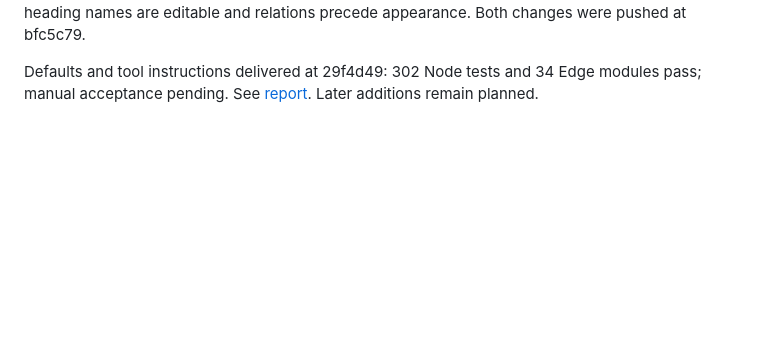
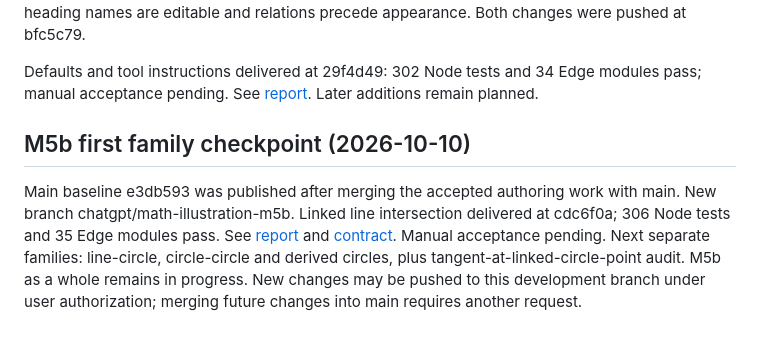
Before and after one commit to Geert1985/from-zero-2-infinity, a Markdown page: math-illustration/docs/DEVELOPMENT-ROADMAP.md, the part around the change. GitHub-like rendering; blank space fills up the shorter version.

Commit message:
Record M5b line intersection checkpoint and branch workflow

```diff
--- a/math-illustration/docs/DEVELOPMENT-ROADMAP.md
+++ b/math-illustration/docs/DEVELOPMENT-ROADMAP.md
@@ -92,3 +92,7 @@ Each checkpoint requires its own contract, tests and manual acceptance. Unit leg
 The M5a status above is historical: direct author dragging of path points has since been added in the existing pointer lifecycle, with parameter projection, cancellation and one-step undo. Inspector heading names are editable and relations precede appearance. Both changes were pushed at bfc5c79.
 
 Defaults and tool instructions delivered at 29f4d49: 302 Node tests and 34 Edge modules pass; manual acceptance pending. See [report](POST-M5A-UX-REPORT.md). Later additions remain planned.
+
+## M5b first family checkpoint (2026-10-10)
+
+Main baseline e3db593 was published after merging the accepted authoring work with main. New branch chatgpt/math-illustration-m5b. Linked line intersection delivered at cdc6f0a; 306 Node tests and 35 Edge modules pass. See [report](M5b-LINE-INTERSECTION-REPORT.md) and [contract](M5b-LINE-INTERSECTION-CONTRACT.md). Manual acceptance pending. Next separate families: line-circle, circle-circle and derived circles, plus tangent-at-linked-circle-point audit. M5b as a whole remains in progress. New changes may be pushed to this development branch under user authorization; merging future changes into main requires another request.
```
Also changed, not shown: math-illustration/docs/M5b-LINE-INTERSECTION-REPORT.md (added, +13 -0 lines).
